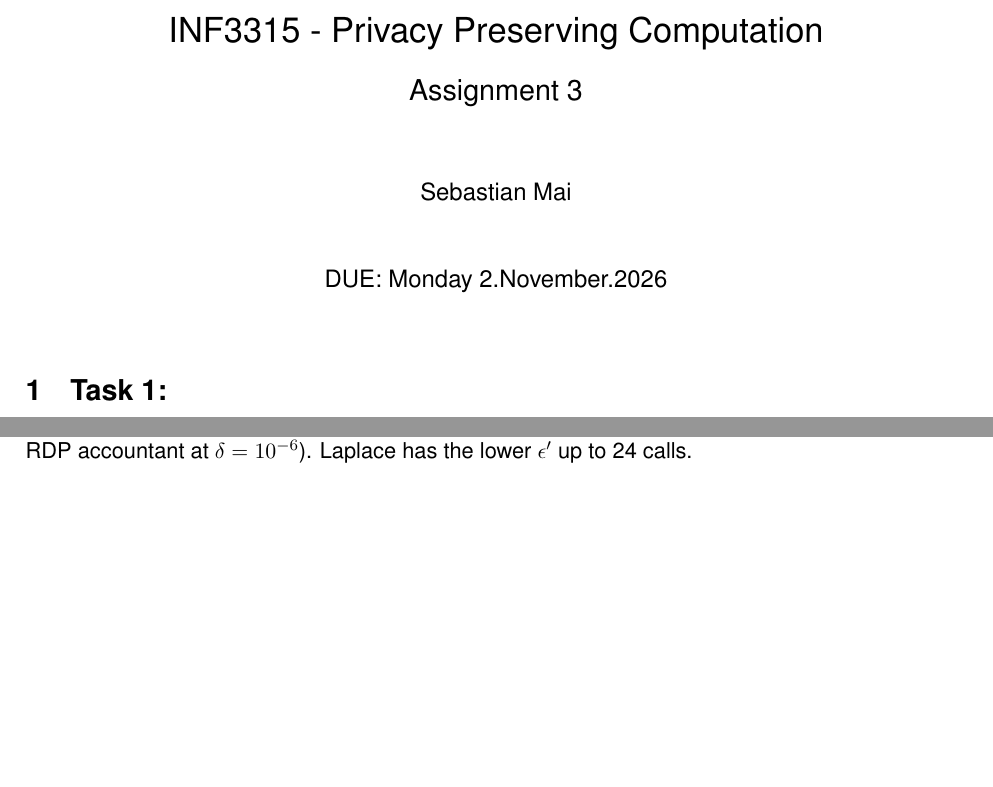
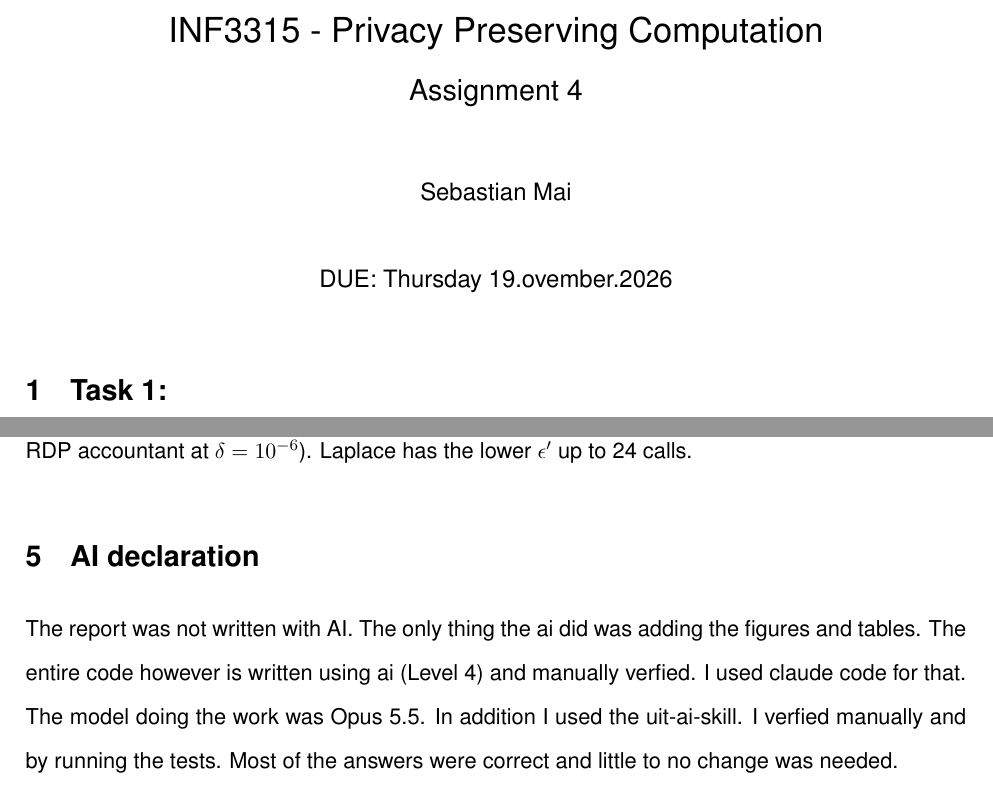
Before and after one commit to sebastianmai/INF-3315-Privacy-Preserving-Computation, a LaTeX document (report/report.tex): two parts of pages 1 and 7 of 7, joined at a grey line, cut so that both start at the same text, the shorter picture padded with empty space. Compiled offline with pdfLaTeX.

Commit message:
add ai declaration

```diff
--- a/report/report.tex
+++ b/report/report.tex
@@ -24,10 +24,9 @@
 \usepackage{parskip}
 
 
-\title{INF3315 - Privacy Preserving Computation \\ \Large Assignment 3}
-
+\title{INF3315 - Privacy Preserving Computation \\ \Large Assignment 4}
 \author{Sebastian Mai}
-\date{DUE: Monday 2.November.2026}
+\date{DUE: Thursday 19.ovember.2026}
 
 
 \begin{document}
@@ -120,4 +119,9 @@ Gaussian however does not. We calculate the RDP cost based. This is a linear cos
     \label{fig:eps-calls}
 \end{figure}
 
+\section{AI declaration}
+The report was not written with AI. The only thing the ai did was adding the figures and tables. The entire
+code however is written using ai (Level 4) and manually verfied. I used claude code for that. The model doing the work was Opus 5.5.
+In addition I used the uit-ai-skill. I verfied manually and by running the tests. Most of the answers were correct and little to no change was needed.
+
 \end{document}
```
Also changed, not shown: report/report.pdf, report/report.tex (2 more changed lines).
